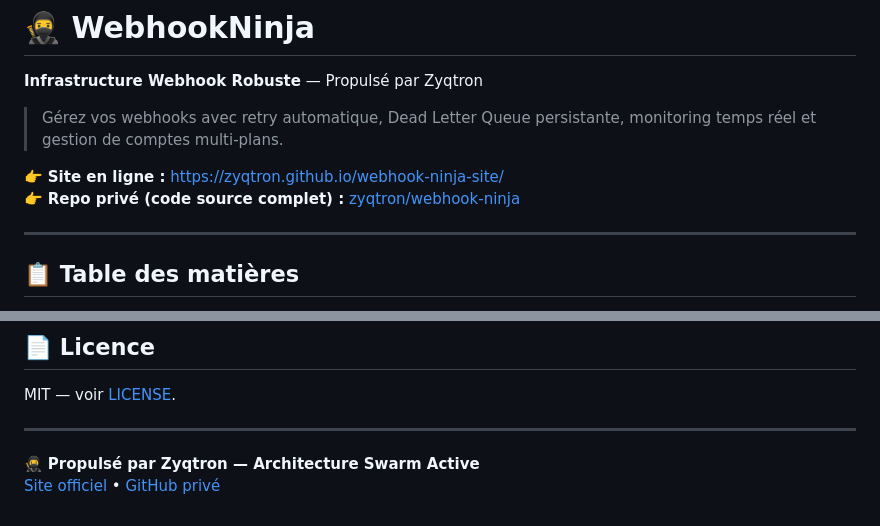
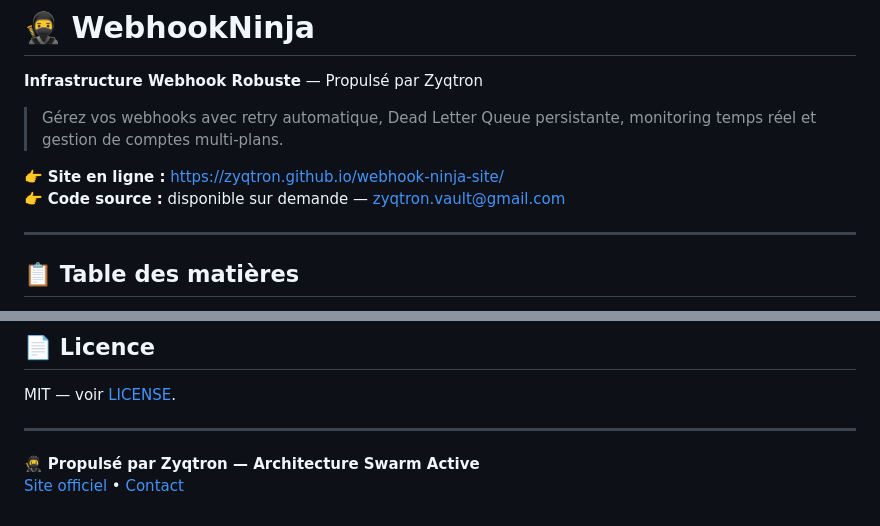
Before and after one commit to zyqtron/webhook-ninja-site, a Markdown page: README.md, 2 parts joined by grey strips. Rendered like a GitHub page.

Commit message:
Securite: retrait lien repo prive du README, ajout contact zyqtron.vault@gmail.com

```diff
--- a/README.md
+++ b/README.md
@@ -5,7 +5,7 @@
 > Gérez vos webhooks avec retry automatique, Dead Letter Queue persistante, monitoring temps réel et gestion de comptes multi-plans.
 
 👉 **Site en ligne :** https://zyqtron.github.io/webhook-ninja-site/
-👉 **Repo privé (code source complet) :** [zyqtron/webhook-ninja](https://github.com/zyqtron/webhook-ninja)
+👉 **Code source :** disponible sur demande — zyqtron.vault@gmail.com
 
 ---
 
@@ -245,4 +245,4 @@ MIT — voir [LICENSE](LICENSE).
 ---
 
 🥷 **Propulsé par Zyqtron — Architecture Swarm Active**
-[Site officiel](https://zyqtron.github.io/webhook-ninja-site/) • [GitHub privé](https://github.com/zyqtron/webhook-ninja)
+[Site officiel](https://zyqtron.github.io/webhook-ninja-site/) • [Contact](mailto:zyqtron.vault@gmail.com)
```
